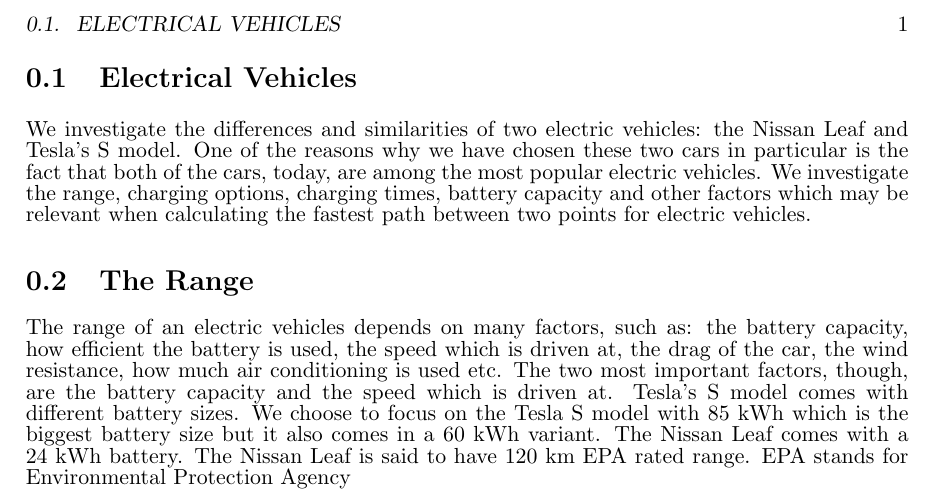
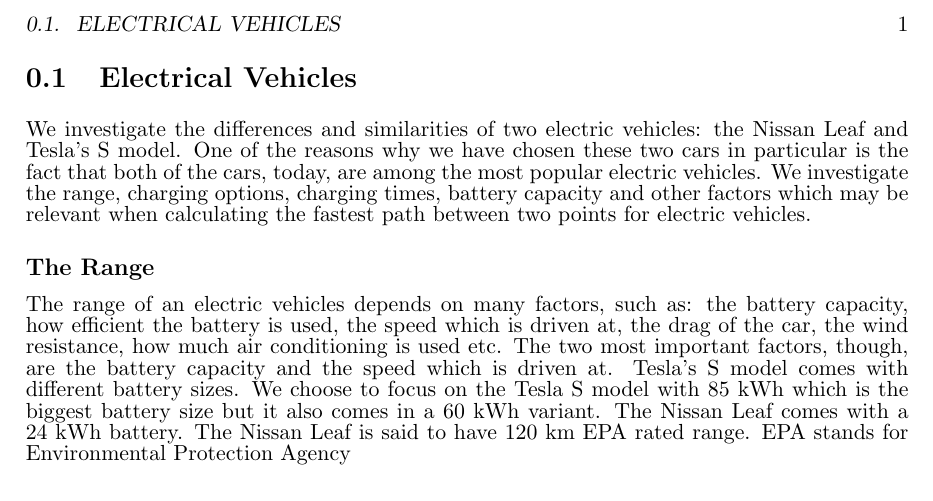
Before and after one commit to Hestogpony/AAU_BachelorProject, a LaTeX book (report/report.tex, which reads report/content/electricvehicles.tex): part of page 1 of 3, cut so that both start at the same text. Compiled offline with pdfLaTeX.

Commit message:
electricvehicles.tex ændret

```diff
--- a/report/content/electricvehicles.tex
+++ b/report/content/electricvehicles.tex
@@ -7,7 +7,7 @@
 battery capacity and other factors which may be relevant when calculating the fastest path between two points for
 electric vehicles.
 
-\section{The Range}
+\subsection{The Range}
 
 The range of an electric vehicles depends on many factors, such as: the battery capacity, how efficient the battery
 is used, the speed which is driven at, the drag of the car, the wind resistance, how much air conditioning is
```
